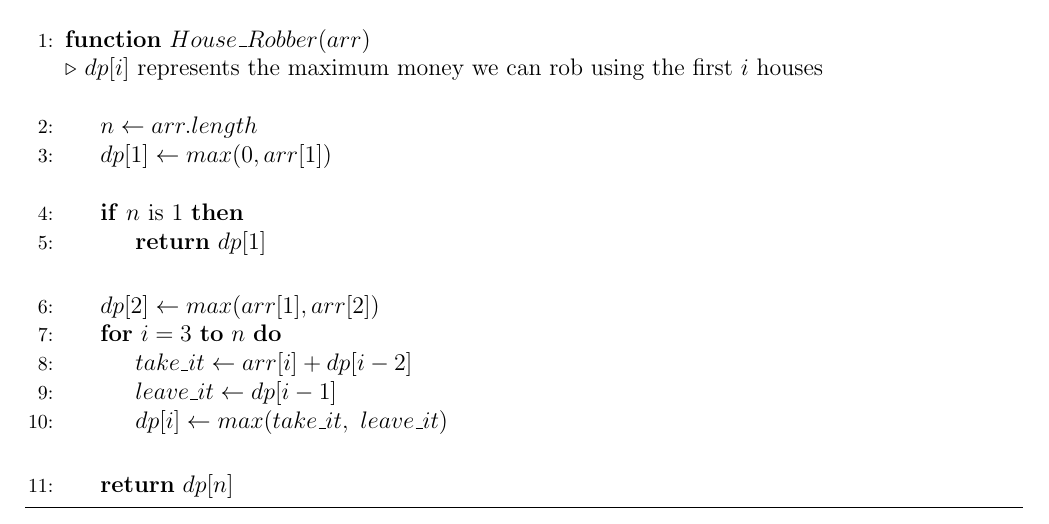
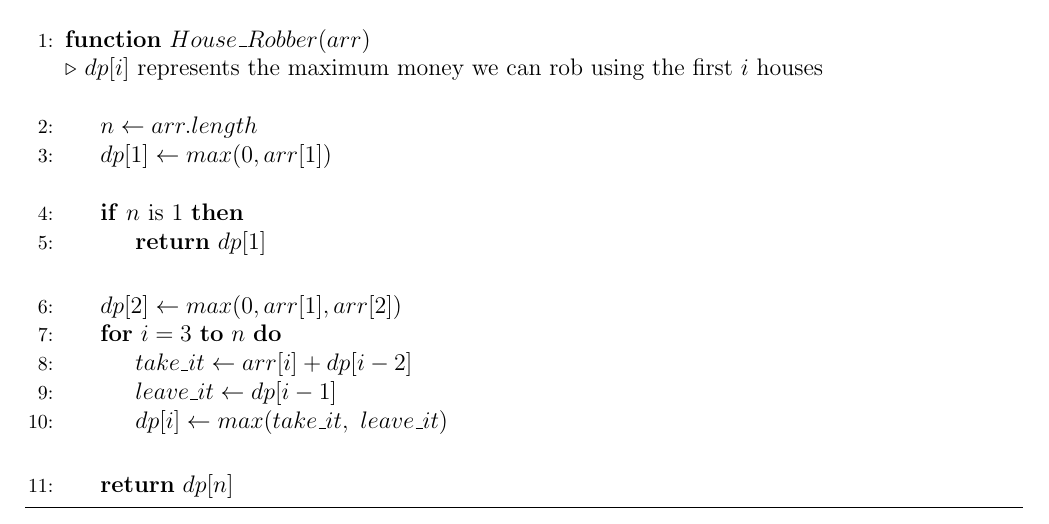
Before and after one commit to Just-A-Visitor/Algorithmic-Pseudocode, a LaTeX document (Pseudocode/Dynamic Programming/House Robber/SourceCode.tex): part of the page, cut so that both start at the same text. Compiled offline with pdfLaTeX.

Commit message:
Update and rename source.tex to SourceCode.tex

```diff
--- a/Pseudocode/Dynamic Programming/House Robber/source.tex
+++ b/Pseudocode/Dynamic Programming/House Robber/SourceCode.tex
@@ -40,7 +40,7 @@
         \State \Return $dp[1]$
         \EndIf
         \Statex
-        \State $dp[2] \gets max(arr[1],arr[2])$
+        \State $dp[2] \gets max(0,arr[1],arr[2])$
 
 
         \For {$i = 3$ \textbf{to} $n$}
```
